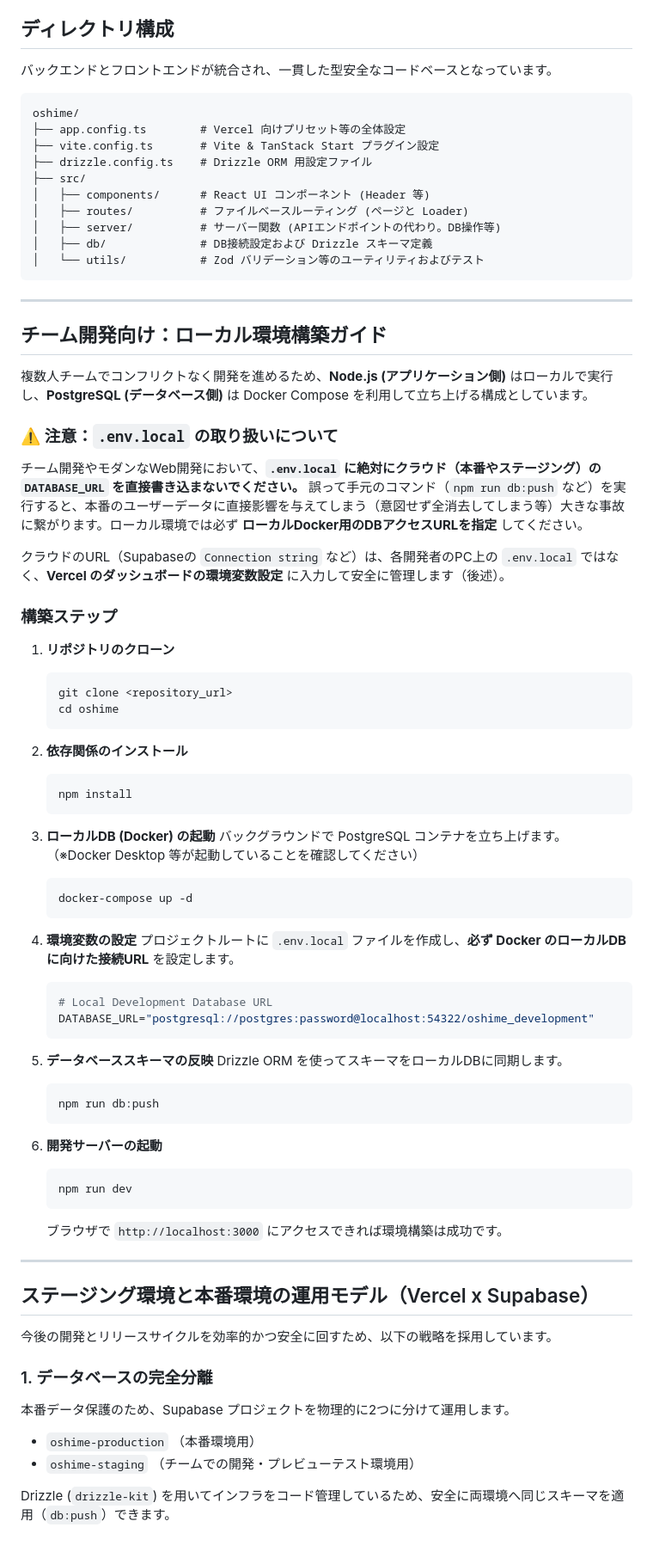
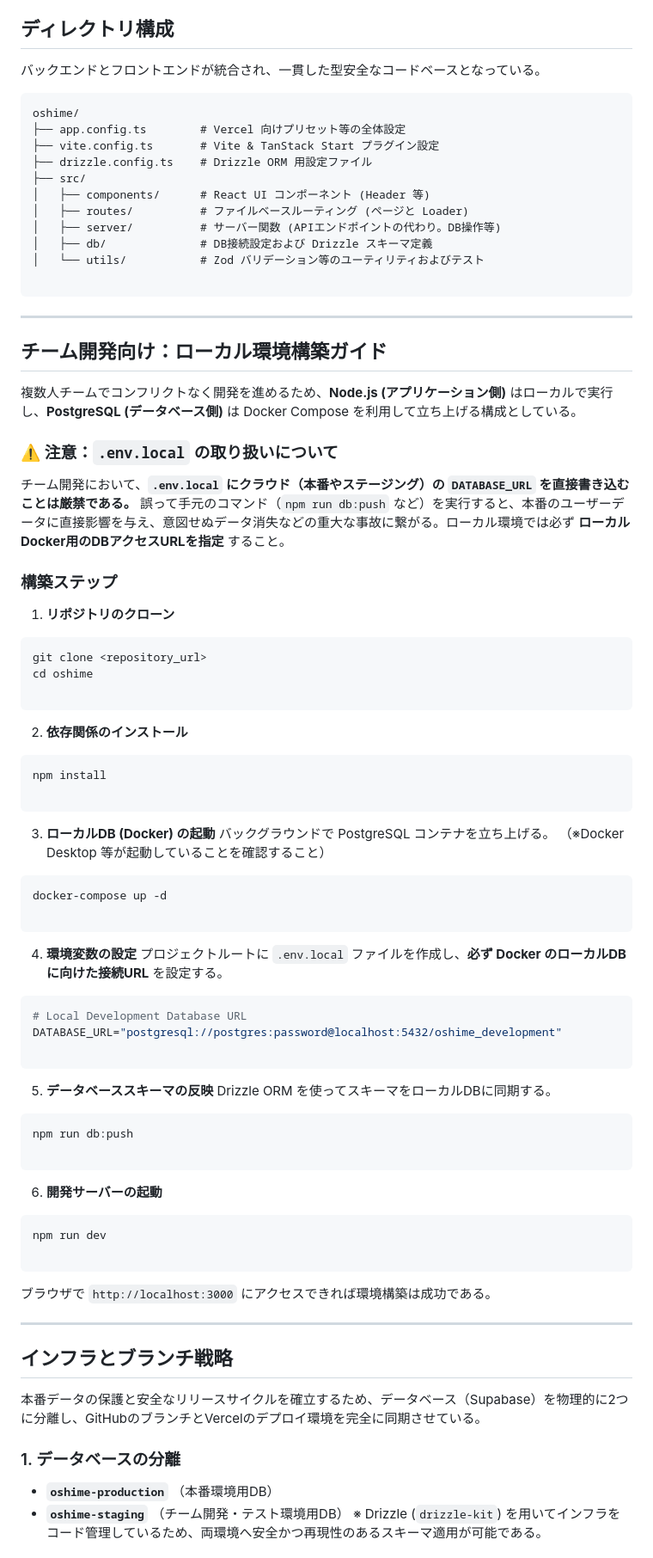
Before and after one commit to 11kazu13/oshime, a Markdown page: README.md, the part around one of its changes. Shown at 86% size. Drawn GitHub-style.

Commit message:
Update README for improved clarity and consistency
Refined descriptions for clarity and consistency throughout the document.

````diff
--- a/README.md
+++ b/README.md
@@ -21,7 +22,7 @@
 
 ## ディレクトリ構成
 
-バックエンドとフロントエンドが統合され、一貫した型安全なコードベースとなっています。
+バックエンドとフロントエンドが統合され、一貫した型安全なコードベースとなっている。
 
 ```text
 oshime/
@@ -34,69 +35,81 @@ oshime/
 │   ├── server/          # サーバー関数 (APIエンドポイントの代わり。DB操作等)
 │   ├── db/              # DB接続設定および Drizzle スキーマ定義
 │   └── utils/           # Zod バリデーション等のユーティリティおよびテスト
+
 ```
 
 ---
 
 ## チーム開発向け：ローカル環境構築ガイド
 
-複数人チームでコンフリクトなく開発を進めるため、**Node.js (アプリケーション側)** はローカルで実行し、**PostgreSQL (データベース側)** は Docker Compose を利用して立ち上げる構成としています。
+複数人チームでコンフリクトなく開発を進めるため、**Node.js (アプリケーション側)** はローカルで実行し、**PostgreSQL (データベース側)** は Docker Compose を利用して立ち上げる構成としている。
 
 ### ⚠️ 注意：`.env.local` の取り扱いについて
-チーム開発やモダンなWeb開発において、**`.env.local` に絶対にクラウド（本番やステージング）の `DATABASE_URL` を直接書き込まないでください。**
-誤って手元のコマンド（`npm run db:push` など）を実行すると、本番のユーザーデータに直接影響を与えてしまう（意図せず全消去してしまう等）大きな事故に繋がります。ローカル環境では必ず **ローカルDocker用のDBアクセスURLを指定** してください。
 
-クラウドのURL（Supabaseの `Connection string` など）は、各開発者のPC上の `.env.local` ではなく、**Vercel のダッシュボードの環境変数設定** に入力して安全に管理します（後述）。
+チーム開発において、**`.env.local` にクラウド（本番やステージング）の `DATABASE_URL` を直接書き込むことは厳禁である。**
+誤って手元のコマンド（`npm run db:push` など）を実行すると、本番のユーザーデータに直接影響を与え、意図せぬデータ消失などの重大な事故に繋がる。ローカル環境では必ず **ローカルDocker用のDBアクセスURLを指定** すること。
 
 ### 構築ステップ
 
 1. **リポジトリのクローン**
-   ```bash
-   git clone <repository_url>
-   cd oshime
-   ```
+```bash
+git clone <repository_url>
+cd oshime
+
+```
+
 
 2. **依存関係のインストール**
-   ```bash
-   npm install
-   ```
+```bash
+npm install
+
+```
+
 
 3. **ローカルDB (Docker) の起動**
-   バックグラウンドで PostgreSQL コンテナを立ち上げます。
-   （※Docker Desktop 等が起動していることを確認してください）
-   ```bash
-   docker-compose up -d
-   ```
+バックグラウンドで PostgreSQL コンテナを立ち上げる。
+（※Docker Desktop 等が起動していることを確認すること）
+```bash
+docker-compose up -d
+
+```
+
 
 4. **環境変数の設定**
-   プロジェクトルートに `.env.local` ファイルを作成し、**必ず Docker のローカルDBに向けた接続URL** を設定します。
-   ```env
-   # Local Development Database URL
-   DATABASE_URL="postgresql://postgres:password@localhost:54322/oshime_development"
-   ```
+プロジェクトルートに `.env.local` ファイルを作成し、**必ず Docker のローカルDBに向けた接続URL** を設定する。
+```env
+# Local Development Database URL
+DATABASE_URL="postgresql://postgres:password@localhost:5432/oshime_development"
+
+```
+
 
 5. **データベーススキーマの反映**
-   Drizzle ORM を使ってスキーマをローカルDBに同期します。
-   ```bash
-   npm run db:push
-   ```
+Drizzle ORM を使ってスキーマをローカルDBに同期する。
+```bash
+npm run db:push
+
+```
+
 
 6. **開発サーバーの起動**
-   ```bash
-   npm run dev
-   ```
-   ブラウザで `http://localhost:3000` にアクセスできれば環境構築は成功です。
+```bash
+npm run dev
+
+```
+
+
+ブラウザで `http://localhost:3000` にアクセスできれば環境構築は成功である。
 
 ---
 
-## ステージング環境と本番環境の運用モデル（Vercel x Supabase）
+## インフラとブランチ戦略
 
-今後の開発とリリースサイクルを効率的かつ安全に回すため、以下の戦略を採用しています。
+本番データの保護と安全なリリースサイクルを確立するため、データベース（Supabase）を物理的に2つに分離し、GitHubのブランチとVercelのデプロイ環境を完全に同期させている。
 
-### 1. データベースの完全分離
-本番データ保護のため、Supabase プロジェクトを物理的に2つに分けて運用します。
-- `oshime-production` （本番環境用）
-- `oshime-staging` （チームでの開発・プレビューテスト環境用）
+### 1. データベースの分離
 
-Drizzle (`drizzle-kit`) を用いてインフラをコード管理しているため、安全に両環境へ同じスキーマを適用（`db:push`）できます。
+* **`oshime-production`** （本番環境用DB）
+* **`oshime-staging`** （チーム開発・テスト環境用DB）
+※ Drizzle (`drizzle-kit`) を用いてインフラをコード管理しているため、両環境へ安全かつ再現性のあるスキーマ適用が可能である。
 
````
Also changed, not shown: other parts of README.md (+22 -22 lines).
